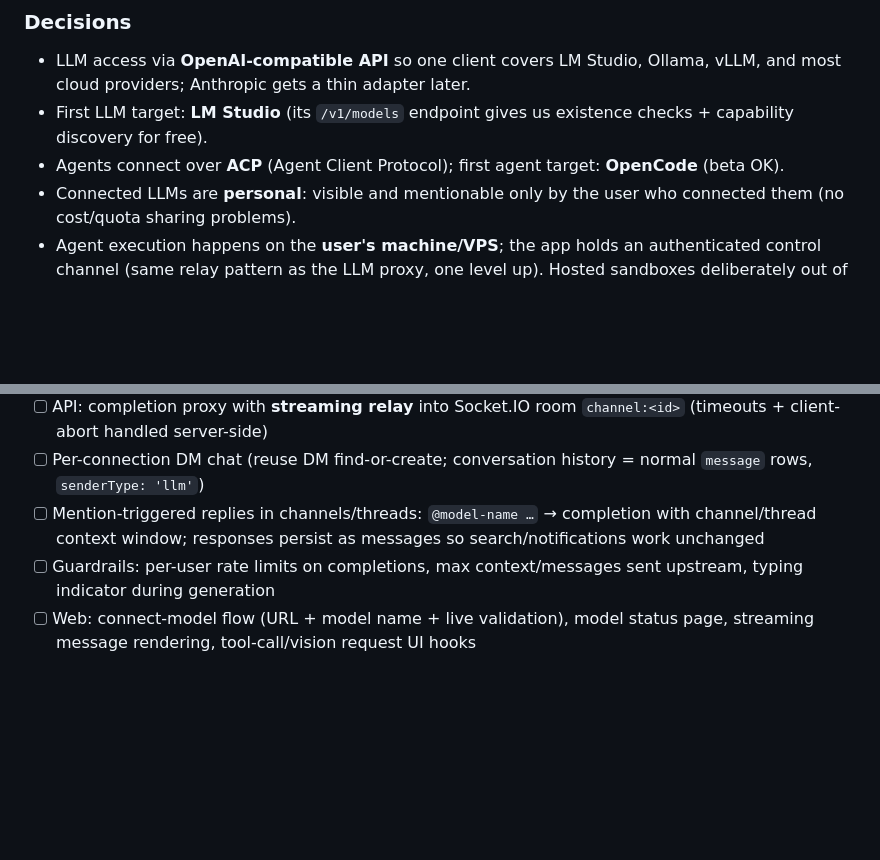
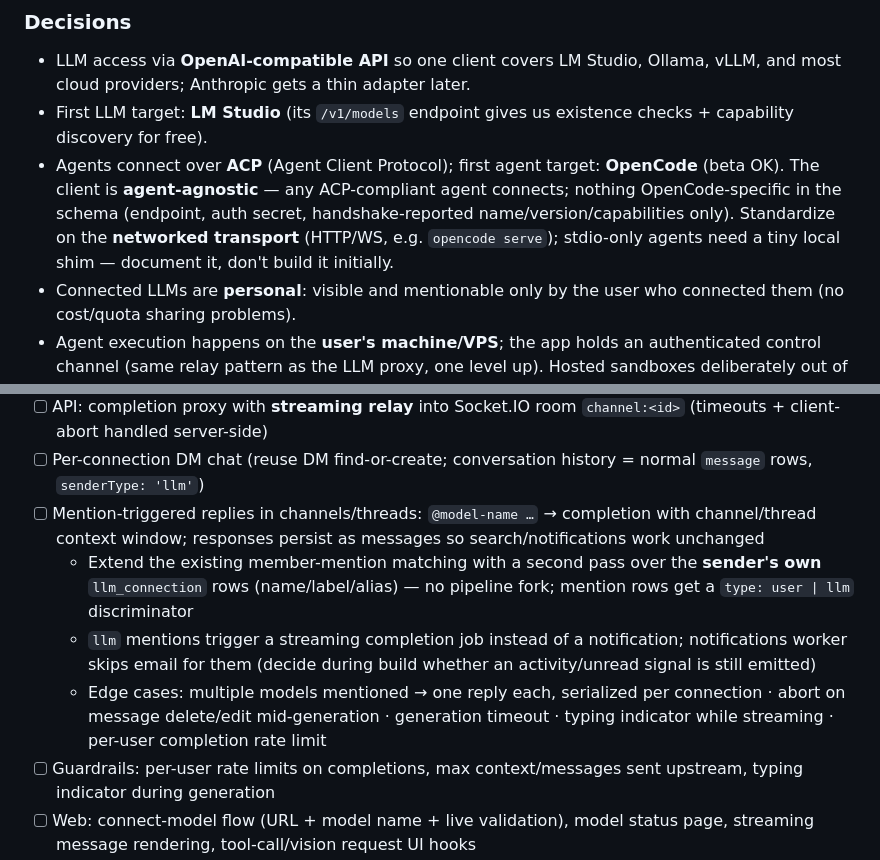
Before and after one commit to Botfrout10/chat-app, a Markdown page: PLAN.md, 2 parts joined by grey strips. Drawn GitHub-style; blank space fills up the shorter version.

Commit message:
docs: merge AI plan refinements (mention pipeline, ACP transport)

```diff
--- a/PLAN.md
+++ b/PLAN.md
@@ -65,7 +65,7 @@ Chat with LLMs; delegate real work to external agents. **Connect-only**: the app
 
 - LLM access via **OpenAI-compatible API** so one client covers LM Studio, Ollama, vLLM, and most cloud providers; Anthropic gets a thin adapter later.
 - First LLM target: **LM Studio** (its `/v1/models` endpoint gives us existence checks + capability discovery for free).
-- Agents connect over **ACP** (Agent Client Protocol); first agent target: **OpenCode** (beta OK).
+- Agents connect over **ACP** (Agent Client Protocol); first agent target: **OpenCode** (beta OK). The client is **agent-agnostic** — any ACP-compliant agent connects; nothing OpenCode-specific in the schema (endpoint, auth secret, handshake-reported name/version/capabilities only). Standardize on the **networked transport** (HTTP/WS, e.g. `opencode serve`); stdio-only agents need a tiny local shim — document it, don't build it initially.
 - Connected LLMs are **personal**: visible and mentionable only by the user who connected them (no cost/quota sharing problems).
 - Agent execution happens on the **user's machine/VPS**; the app holds an authenticated control channel (same relay pattern as the LLM proxy, one level up). Hosted sandboxes deliberately out of scope — revisit only if there is demand; schema will keep room for a "hosted provider" type.
 - AI conversations live **inside workspaces**, reusing DM find-or-create.
@@ -79,6 +79,9 @@ Chat with LLMs; delegate real work to external agents. **Connect-only**: the app
 - [ ] API: completion proxy with **streaming relay** into Socket.IO room `channel:<id>` (timeouts + client-abort handled server-side)
 - [ ] Per-connection DM chat (reuse DM find-or-create; conversation history = normal `message` rows, `senderType: 'llm'`)
 - [ ] Mention-triggered replies in channels/threads: `@model-name …` → completion with channel/thread context window; responses persist as messages so search/notifications work unchanged
+  - Extend the existing member-mention matching with a second pass over the **sender's own** `llm_connection` rows (name/label/alias) — no pipeline fork; mention rows get a `type: user | llm` discriminator
+  - `llm` mentions trigger a streaming completion job instead of a notification; notifications worker skips email for them (decide during build whether an activity/unread signal is still emitted)
+  - Edge cases: multiple models mentioned → one reply each, serialized per connection · abort on message delete/edit mid-generation · generation timeout · typing indicator while streaming · per-user completion rate limit
 - [ ] Guardrails: per-user rate limits on completions, max context/messages sent upstream, typing indicator during generation
 - [ ] Web: connect-model flow (URL + model name + live validation), model status page, streaming message rendering, tool-call/vision request UI hooks
 - [ ] Mobile: read + send in AI chats (parity slice after web stabilizes)
```
